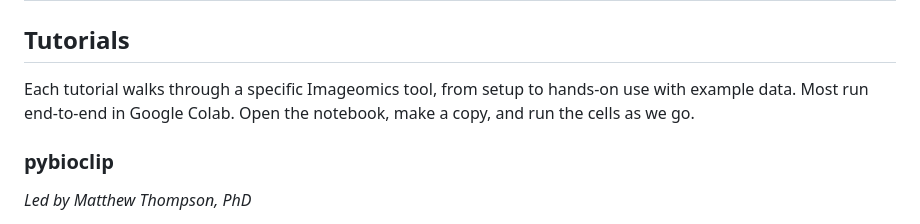
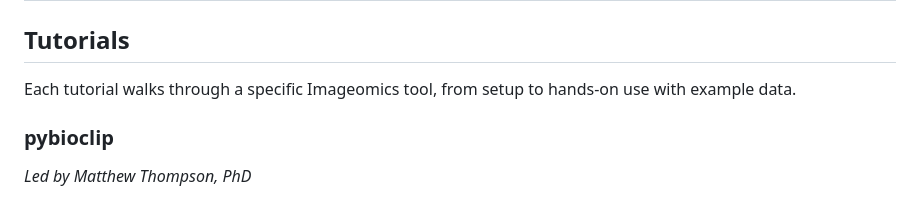
Before and after one commit to Imageomics/evolution-workshop-2026, a Markdown page: docs/index.md, the part around the change. Drawn GitHub-style.

Commit message:
Updating lesson content

```diff
--- a/docs/index.md
+++ b/docs/index.md
@@ -26,7 +26,7 @@ We will highlight the potential applications of these tools toward facilitating
 
 ## Tutorials
 
-Each tutorial walks through a specific Imageomics tool, from setup to hands-on use with example data. Most run end-to-end in Google Colab. Open the notebook, make a copy, and run the cells as we go.
+Each tutorial walks through a specific Imageomics tool, from setup to hands-on use with example data.
 
 ### pybioclip
 
```
